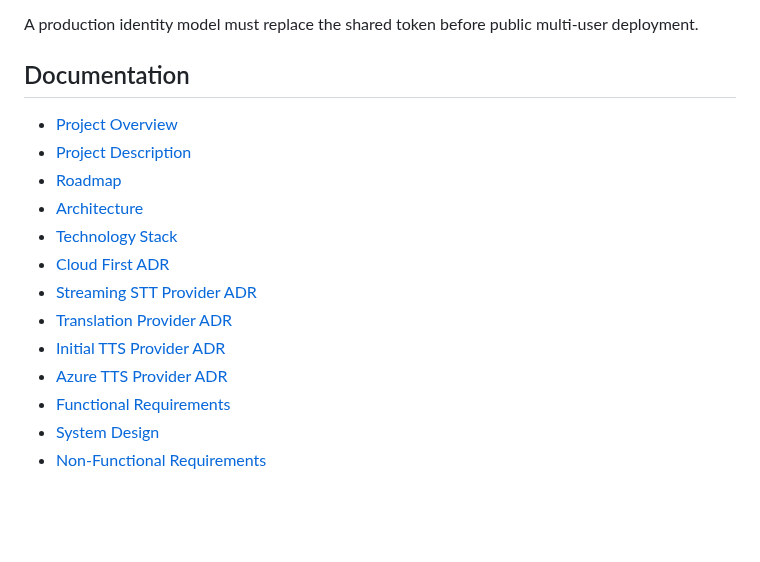
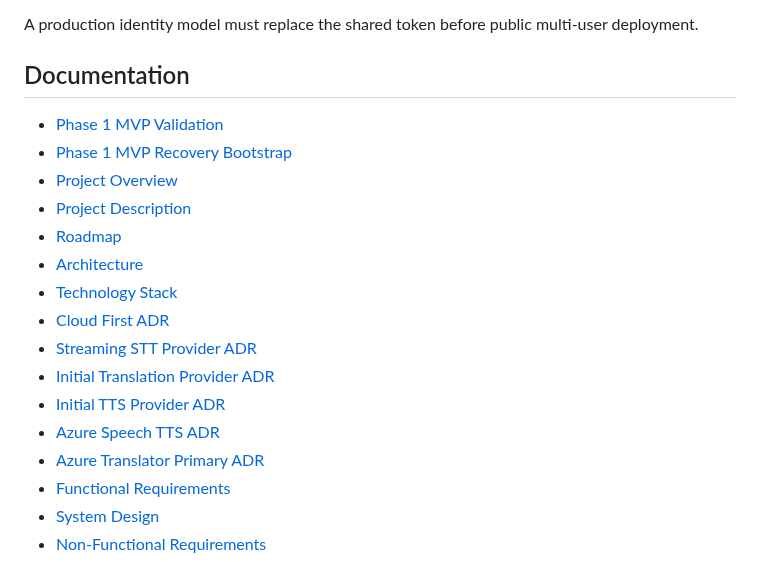
Before and after one commit to kolemasakar/VoiceBridge, a Markdown page: README.md, the part around one of its changes. GitHub-like rendering; blank space fills up the shorter version.

```diff
--- a/README.md
+++ b/README.md
@@ -67,6 +88,8 @@ A production identity model must replace the shared token before public multi-us
 
 ## Documentation
 
+- [Phase 1 MVP Validation](docs/phases/PHASE_1_MVP_VALIDATION.md)
+- [Phase 1 MVP Recovery Bootstrap](docs/bootstrap/PHASE_1_MVP_VALIDATED_BOOTSTRAP.md)
 - [Project Overview](docs/overview/01_PROJECT_OVERVIEW.md)
 - [Project Description](docs/overview/07_PROJECT_DESCRIPTION.md)
 - [Roadmap](docs/planning/03_ROADMAP.md)
@@ -74,9 +97,10 @@ A production identity model must replace the shared token before public multi-us
 - [Technology Stack](docs/architecture/05_TECHNOLOGY_STACK.md)
 - [Cloud First ADR](docs/adr/ADR-001_CLOUD_FIRST_ARCHITECTURE.md)
 - [Streaming STT Provider ADR](docs/adr/ADR-005_PHASE_1_STREAMING_STT_PROVIDER.md)
-- [Translation Provider ADR](docs/adr/ADR-006_PHASE_1_TRANSLATION_PROVIDER.md)
+- [Initial Translation Provider ADR](docs/adr/ADR-006_PHASE_1_TRANSLATION_PROVIDER.md)
 - [Initial TTS Provider ADR](docs/adr/ADR-007_PHASE_1_TTS_PROVIDER.md)
-- [Azure TTS Provider ADR](docs/adr/ADR-008_AZURE_TTS_PROVIDER.md)
+- [Azure Speech TTS ADR](docs/adr/ADR-008_AZURE_TTS_PROVIDER.md)
+- [Azure Translator Primary ADR](docs/adr/ADR-008_PHASE_1_AZURE_TRANSLATION_PROVIDER.md)
 - [Functional Requirements](docs/requirements/09_FUNCTIONAL_REQUIREMENTS.md)
 - [System Design](docs/design/10_SYSTEM_DESIGN.md)
 - [Non-Functional Requirements](docs/requirements/11_NON_FUNCTIONAL_REQUIREMENTS.md)
```
Also changed, not shown: other parts of README.md (+41 -20 lines).
